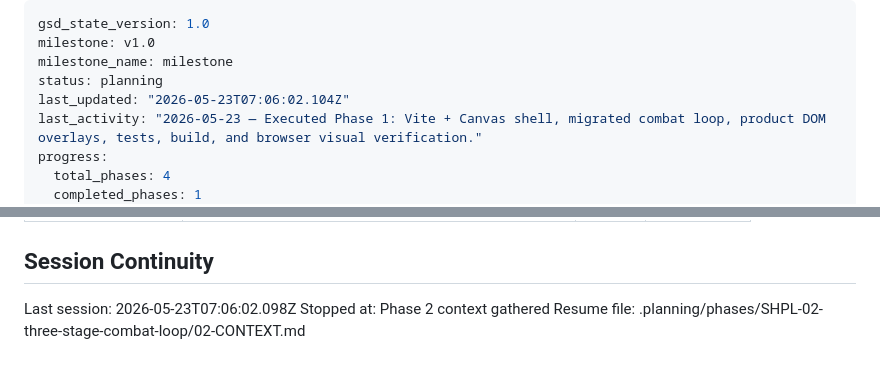
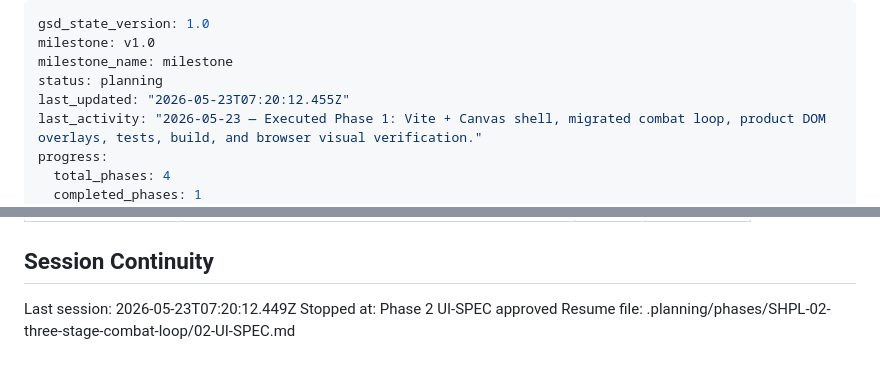
Before and after one commit to guoweijie584-crypto/-, a Markdown page: .planning/STATE.md, 2 parts joined by grey strips. Rendered like a GitHub page.

Commit message:
docs(02): UI design contract

```diff
--- a/.planning/STATE.md
+++ b/.planning/STATE.md
@@ -3,7 +3,7 @@ gsd_state_version: 1.0
 milestone: v1.0
 milestone_name: milestone
 status: planning
-last_updated: "2026-05-23T07:06:02.104Z"
+last_updated: "2026-05-23T07:20:12.455Z"
 last_activity: "2026-05-23 — Executed Phase 1: Vite + Canvas shell, migrated combat loop, product DOM overlays, tests, build, and browser visual verification."
 progress:
   total_phases: 4
@@ -89,6 +89,6 @@ None yet.
 
 ## Session Continuity
 
-Last session: 2026-05-23T07:06:02.098Z
-Stopped at: Phase 2 context gathered
-Resume file: .planning/phases/SHPL-02-three-stage-combat-loop/02-CONTEXT.md
+Last session: 2026-05-23T07:20:12.449Z
+Stopped at: Phase 2 UI-SPEC approved
+Resume file: .planning/phases/SHPL-02-three-stage-combat-loop/02-UI-SPEC.md
```
Also changed, not shown: 1 other file.
